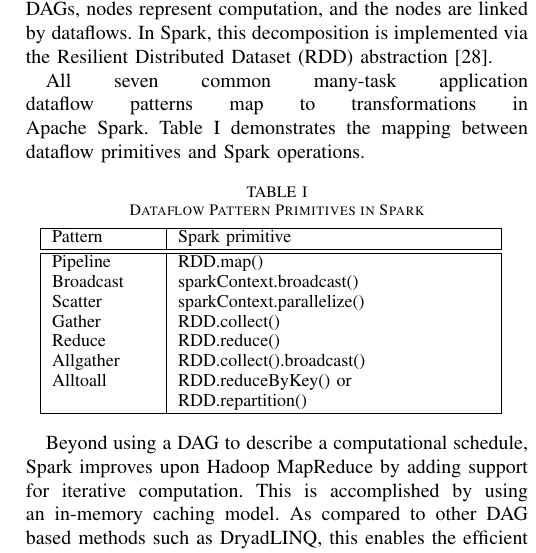
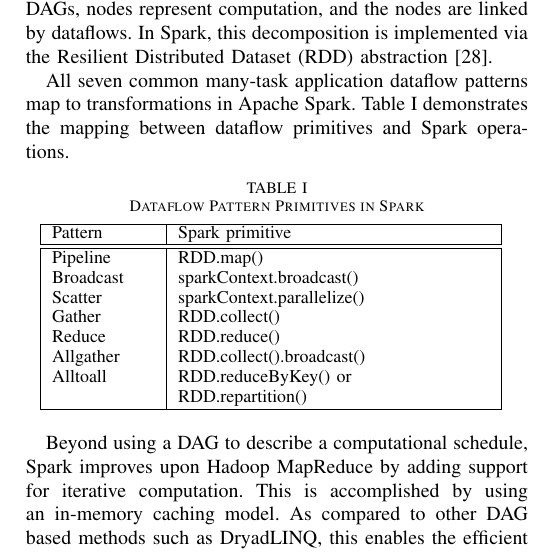
Before and after one commit to fnothaft/BigData_2015, a LaTeX paper (Kira.tex): part of one column of page 3 of 10, cut so that both start at the same text. Compiled offline with pdfLaTeX.

Commit message:
addressing all Mike's 2nd round comments

```diff
--- a/Kira.tex
+++ b/Kira.tex
@@ -347,7 +347,7 @@ linked by dataflows. In Spark, this decomposition is implemented via the Resilie
 abstraction~\cite{zaharia12}.
 
 All seven common many-task application dataflow patterns map to
-transformations in \linebreak Apache Spark. Table~\ref{tb:Patterns} demonstrates the mapping between
+transformations in Apache Spark. Table~\ref{tb:Patterns} demonstrates the mapping between
 dataflow primitives and Spark operations.
 
 \begin{table}[h]
```
